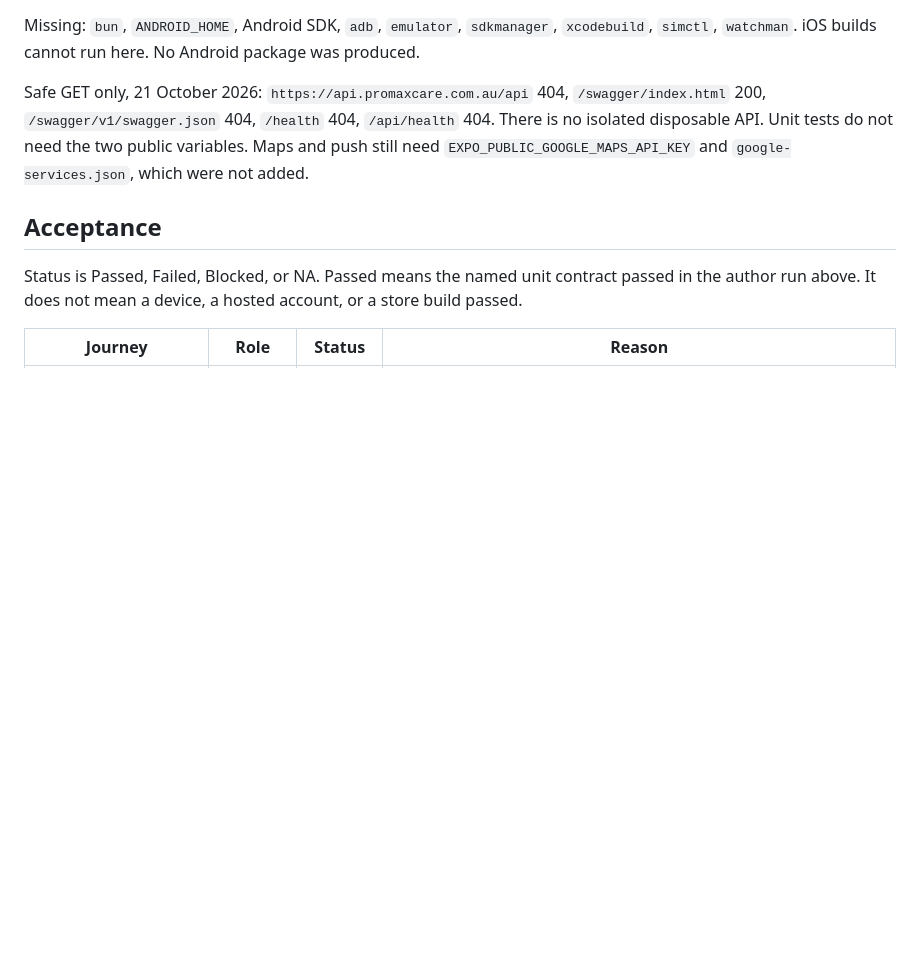
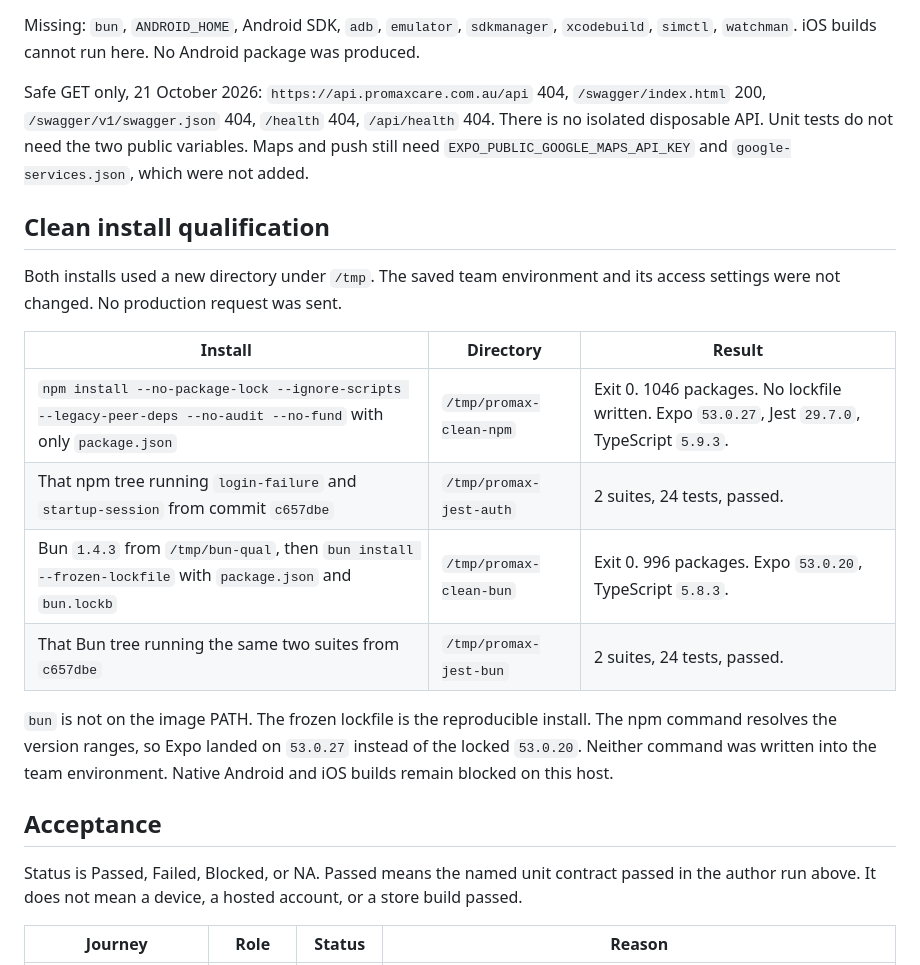
Before and after one commit to PMXsolutions/Promax-Mobile-App, a Markdown page: docs/staff-journey-matrix.md, the part around the change. Drawn GitHub-style; blank space fills up the shorter version.

Commit message:
Record the disposable npm and Bun install qualification.
Both installs ran under /tmp and executed the sign-in unit tests. The saved team environment was not changed.

Co-authored-by: promaxsolutions <promaxsolutions@users.noreply.github.com>

```diff
--- a/docs/staff-journey-matrix.md
+++ b/docs/staff-journey-matrix.md
@@ -63,6 +63,19 @@ Missing: `bun`, `ANDROID_HOME`, Android SDK, `adb`, `emulator`, `sdkmanager`, `x
 
 Safe GET only, 21 October 2026: `https://api.promaxcare.com.au/api` 404, `/swagger/index.html` 200, `/swagger/v1/swagger.json` 404, `/health` 404, `/api/health` 404. There is no isolated disposable API. Unit tests do not need the two public variables. Maps and push still need `EXPO_PUBLIC_GOOGLE_MAPS_API_KEY` and `google-services.json`, which were not added.
 
+## Clean install qualification
+
+Both installs used a new directory under `/tmp`. The saved team environment and its access settings were not changed. No production request was sent.
+
+| Install | Directory | Result |
+| --- | --- | --- |
+| `npm install --no-package-lock --ignore-scripts --legacy-peer-deps --no-audit --no-fund` with only `package.json` | `/tmp/promax-clean-npm` | Exit 0. 1046 packages. No lockfile written. Expo `53.0.27`, Jest `29.7.0`, TypeScript `5.9.3`. |
+| That npm tree running `login-failure` and `startup-session` from commit `c657dbe` | `/tmp/promax-jest-auth` | 2 suites, 24 tests, passed. |
+| Bun `1.4.3` from `/tmp/bun-qual`, then `bun install --frozen-lockfile` with `package.json` and `bun.lockb` | `/tmp/promax-clean-bun` | Exit 0. 996 packages. Expo `53.0.20`, TypeScript `5.8.3`. |
+| That Bun tree running the same two suites from `c657dbe` | `/tmp/promax-jest-bun` | 2 suites, 24 tests, passed. |
+
+`bun` is not on the image PATH. The frozen lockfile is the reproducible install. The npm command resolves the version ranges, so Expo landed on `53.0.27` instead of the locked `53.0.20`. Neither command was written into the team environment. Native Android and iOS builds remain blocked on this host.
+
 ## Acceptance
 
 Status is Passed, Failed, Blocked, or NA. Passed means the named unit contract passed in the author run above. It does not mean a device, a hosted account, or a store build passed.
```
